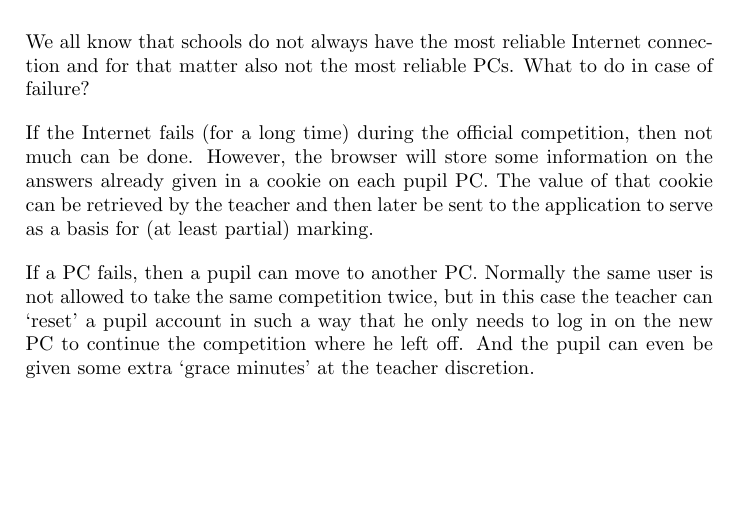
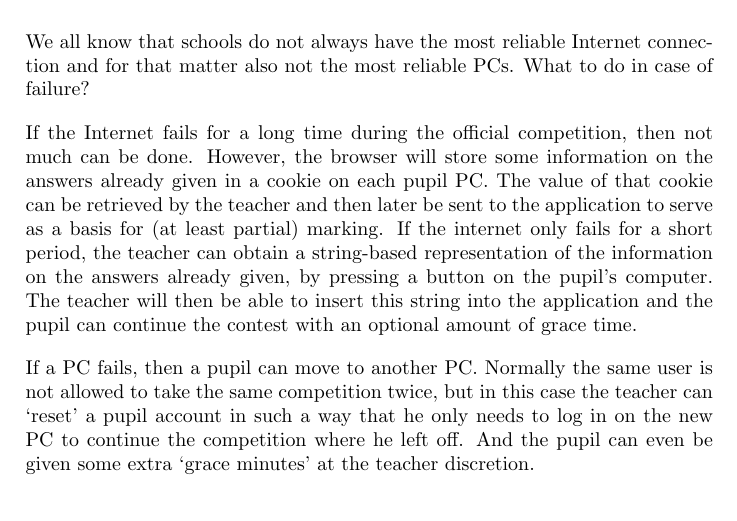
Before and after one commit to SanderDemeester/avank-bebras, a LaTeX document (design/srs/SRS.tex, which reads design/srs/part_6.tex): part of page 10 of 13, cut so that both start at the same text. Compiled offline with pdfLaTeX.

Commit message:
part 6 of SRS

```diff
--- a/design/srs/part_6.tex
+++ b/design/srs/part_6.tex
@@ -2,6 +2,6 @@
 
 We all know that schools do not always have the most reliable Internet connection and for that matter also not the most reliable PCs. What to do in case of failure?
 
-If the Internet fails (for a long time) during the official competition, then not much can be done. However, the browser will store some information on the answers already given in a cookie on each pupil PC. The value of that cookie can be retrieved by the teacher and then later be sent to the application to serve as a basis for (at least partial) marking.
+If the Internet fails for a long time during the official competition, then not much can be done. However, the browser will store some information on the answers already given in a cookie on each pupil PC. The value of that cookie can be retrieved by the teacher and then later be sent to the application to serve as a basis for (at least partial) marking. If the internet only fails for a short period, the teacher can obtain a string-based representation of the information on the answers already given, by pressing a button on the pupil's computer. The teacher will then be able to insert this string into the application and the pupil can continue the contest with an optional amount of grace time.
 
 If a PC fails, then a pupil can move to another PC. Normally the same user is not allowed to take the same competition twice, but in this case the teacher can `reset' a pupil account in such a way that he only needs to log in on the new PC to continue the competition where he left off. And the pupil can even be given some extra `grace minutes' at the teacher discretion.
```
